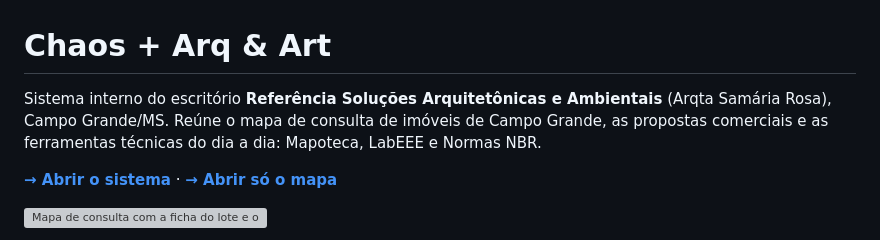
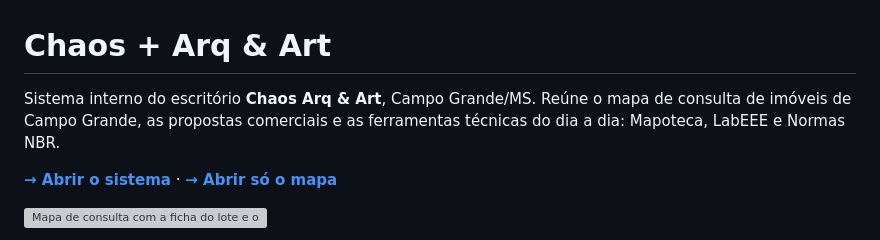
Before and after one commit to Arguiteto/ser-honorarios, a Markdown page: README.md, the part around the change. GitHub-like rendering; grey boxes are pictures that could not be loaded.

```diff
--- a/README.md
+++ b/README.md
@@ -1,6 +1,6 @@
 # Chaos + Arq & Art
 
-Sistema interno do escritório **Referência Soluções Arquitetônicas e Ambientais** (Arqta Samária Rosa), Campo Grande/MS.
+Sistema interno do escritório **Chaos Arq & Art**, Campo Grande/MS.
 Reúne o mapa de consulta de imóveis de Campo Grande, as propostas comerciais e as ferramentas técnicas do dia a dia: Mapoteca, LabEEE e Normas NBR.
 
 **[→ Abrir o sistema](https://arguiteto.github.io/ser-honorarios/)** · **[→ Abrir só o mapa](https://arguiteto.github.io/ser-honorarios/mapa.html)**
```
